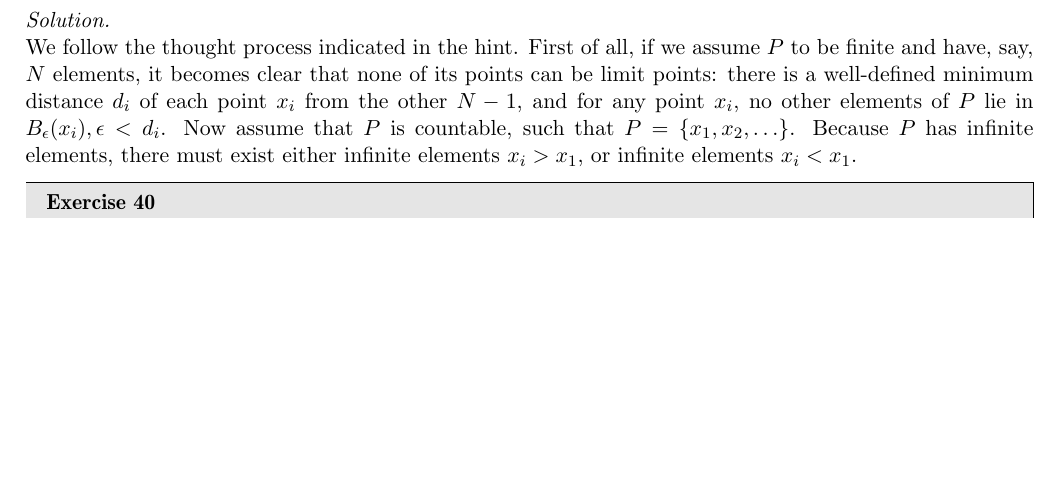
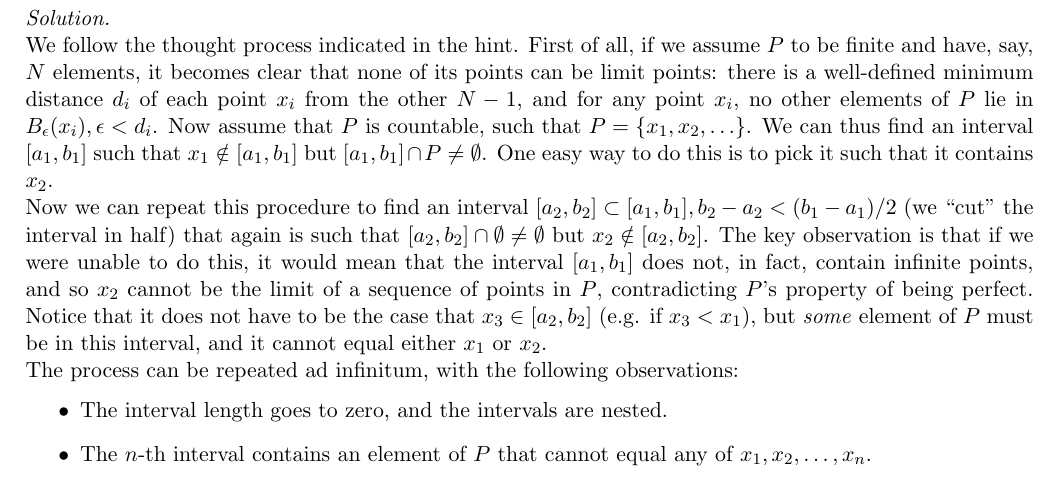
Before and after one commit to geomlyd/math_solutions, a LaTeX thesis (carothers_ra/main.tex, which reads carothers_ra/ch4.tex): part of page 58 of 62 before the commit and part of page 58 of 63 after it, cut so that both start at the same text, the shorter picture padded with empty space. Compiled offline with pdfLaTeX.

Commit message:
Ex. 39 ch. 4 Carothers WIP

```diff
--- a/carothers_ra/ch4.tex
+++ b/carothers_ra/ch4.tex
@@ -480,7 +480,18 @@
     We follow the thought process indicated in the hint.
     First of all, if we assume $P$ to be finite and have, say, $N$ elements, it becomes clear that none of its points can be limit points: there is a well-defined minimum distance $d_i$ of each point $x_i$ from the other $N - 1$, and for any point $x_i$, no other elements of $P$ lie in $B_\epsilon(x_i), \epsilon < d_i$.
     Now assume that $P$ is countable, such that $P = \{x_1, x_2, \ldots\}$.
-    Because $P$ has infinite elements, there must exist either infinite elements $x_i > x_1$, or infinite elements $x_i < x_1$.
+    We can thus find an interval $[a_1, b_1]$ such that $x_1 \notin [a_1, b_1]$ but $[a_1, b_1] \cap P \neq \emptyset$.
+    One easy way to do this is to pick it such that it contains $x_2$.
+
+    Now we can repeat this procedure to find an interval $[a_2, b_2] \subset [a_1, b_1], b_2 - a_2 < (b_1 - a_1)/2$ (we ``cut'' the interval in half) that again is such that $[a_2, b_2] \cap \emptyset \neq \emptyset$ but $x_2 \notin [a_2, b_2]$.
+    The key observation is that if we were unable to do this, it would mean that the interval $[a_1, b_1]$ does not, in fact, contain infinite points, and so $x_2$ cannot be the limit of a sequence of points in $P$, contradicting $P$'s property of being perfect.
+    Notice that it does not have to be the case that $x_3 \in [a_2, b_2]$ (e.g. if $x_3 < x_1$), but \textit{some} element of $P$ must be in this interval, and it cannot equal either $x_1$ or $x_2$.
+
+    The process can be repeated ad infinitum, with the following observations:
+    \begin{itemize}
+        \item The interval length goes to zero, and the intervals are nested.
+        \item The $n$-th interval contains an element of $P$ that cannot equal any of $x_1, x_2, \ldots, x_n$.
+    \end{itemize}
 \end{solution}
 
 \begin{exercise}{40}
```
Also changed, not shown: carothers_ra/main.pdf.
